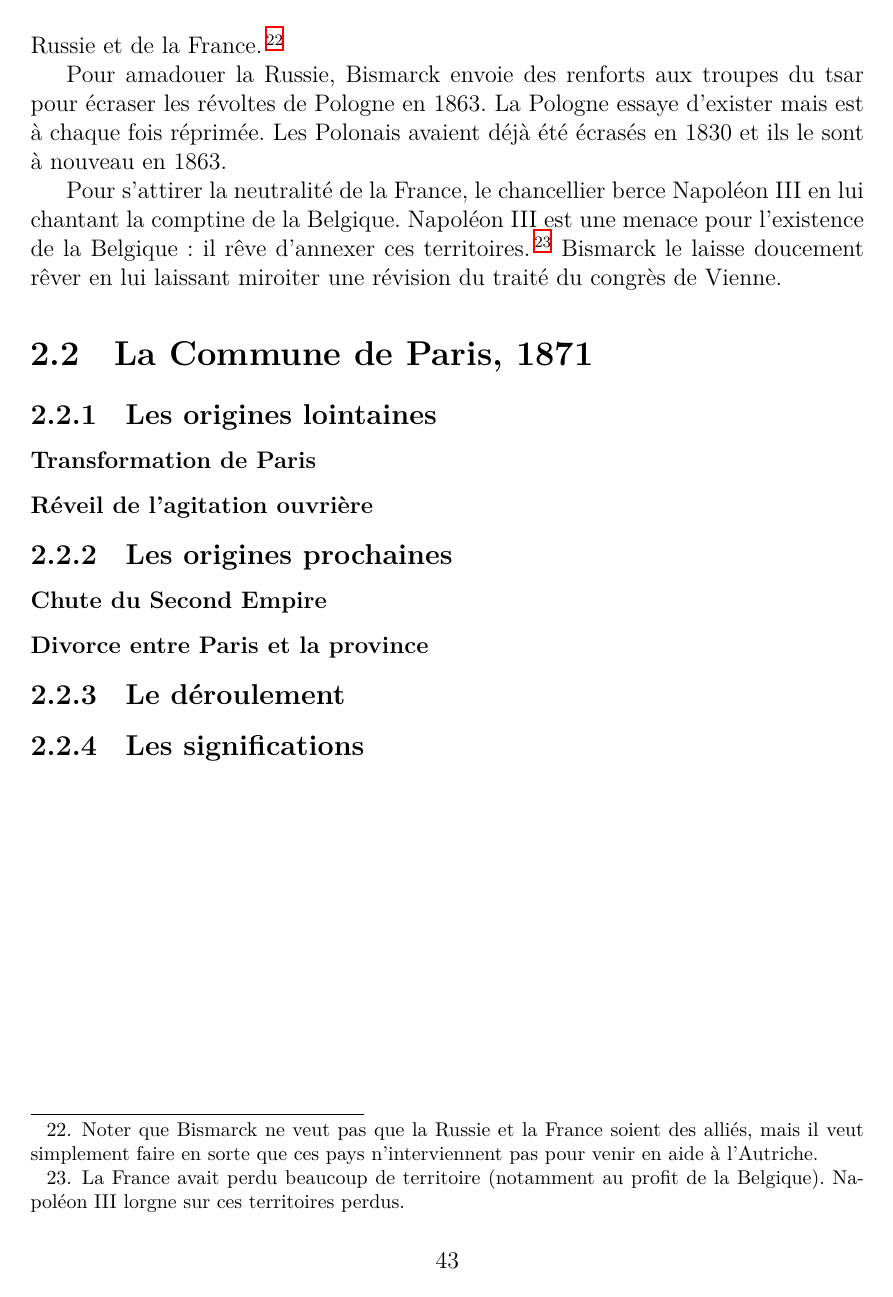
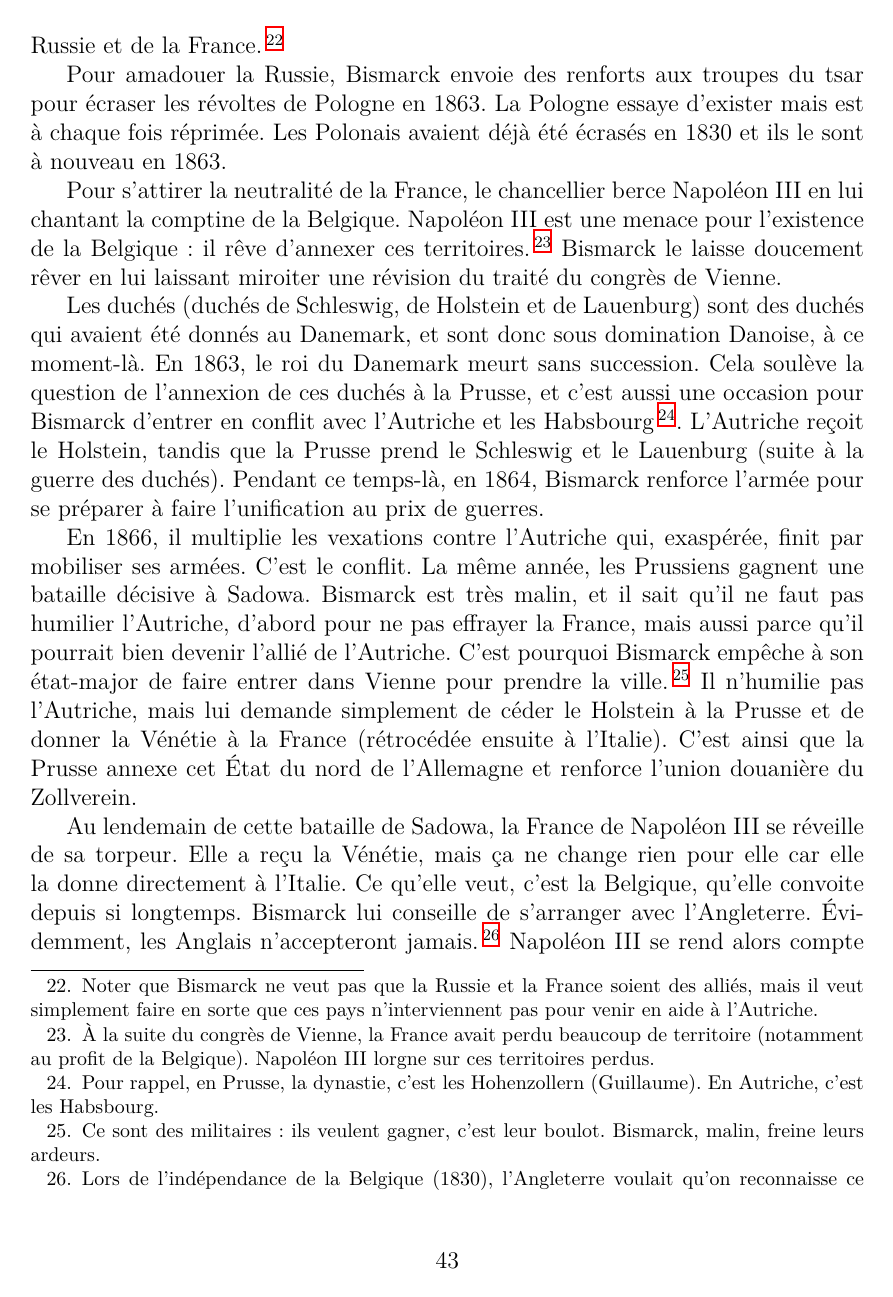
Before and after one commit to jeromevillebrun/synthese_histoire_contemporaine, a LaTeX document (main.tex): page 44 of 56 before the commit and page 44 of 58 after it. Compiled offline with XeLaTeX.

Commit message:
Bismarck et l'unification par les guerres (les duchés, Sadowa, Sedan)

```diff
--- a/main.tex
+++ b/main.tex
@@ -925,8 +925,31 @@ Les Polonais avaient déjà été écrasés en 1830 et ils le sont à nouveau en
 
 Pour s'attirer la neutralité de la France, le chancellier berce Napoléon~III en lui chantant la comptine de la Belgique.
 Napoléon~III est une menace pour l'existence de la Belgique : il rêve d'annexer ces territoires.
-\footnote{La France avait perdu beaucoup de territoire (notamment au profit de la Belgique). Napoléon~III lorgne sur ces territoires perdus.}
+\footnote{À la suite du congrès de Vienne, la France avait perdu beaucoup de territoire (notamment au profit de la Belgique). Napoléon~III lorgne sur ces territoires perdus.}
 Bismarck le laisse doucement rêver en lui laissant miroiter une révision du traité du congrès de Vienne.
 
 % #19:34.5#
 
+Les duchés (duchés de Schleswig, de Holstein et de Lauenburg) sont des duchés qui avaient été donnés au Danemark, et sont donc sous domination Danoise, à ce moment-là.
+En 1863, le roi du Danemark meurt sans succession.
+Cela soulève la question de l'annexion de ces duchés à la Prusse, et c'est aussi une occasion pour Bismarck d'entrer en conflit avec l'Autriche et les Habsbourg\footnote{Pour rappel, en Prusse, la dynastie, c'est les Hohenzollern (Guillaume). En Autriche, c'est les Habsbourg.}.
+L'Autriche reçoit le Holstein, tandis que la Prusse prend le Schleswig et le Lauenburg (suite à la guerre des duchés).
+Pendant ce temps-là, en 1864, Bismarck renforce l'armée pour se préparer à faire l'unification au prix de guerres.
+
+En 1866, il multiplie les vexations contre l'Autriche qui, exaspérée, finit par mobiliser ses armées.
+C'est le conflit.
+La même année, les Prussiens gagnent une bataille décisive à Sadowa.
+Bismarck est très malin, et il sait qu'il ne faut pas humilier l'Autriche, d'abord pour ne pas effrayer la France, mais aussi parce qu'il pourrait bien devenir l'allié de l'Autriche.
+C'est pourquoi Bismarck empêche à son état-major de faire entrer dans Vienne pour prendre la ville.\footnote{Ce sont des militaires : ils veulent gagner, c'est leur boulot. Bismarck, malin, freine leurs ardeurs.}
+Il n'humilie pas l'Autriche, mais lui demande simplement de céder le Holstein à la Prusse et de donner la Vénétie à la France (rétrocédée ensuite à l'Italie).
+C'est ainsi que la Prusse annexe cet État du nord de l'Allemagne et renforce l'union douanière du Zollverein.
+
+%#21:51.6# Sadowa
+
+Au lendemain de cette bataille de Sadowa, la France de Napoléon~III se réveille de sa torpeur.
+Elle a reçu la Vénétie, mais ça ne change rien pour elle car elle la donne directement à l'Italie.
+Ce qu'elle veut, c'est la Belgique, qu'elle convoite depuis si longtemps.
+Bismarck lui conseille de s'arranger avec l'Angleterre.
+Évidemment, les Anglais n'accepteront jamais.
+\footnote{Lors de l'indépendance de la Belgique (1830), l'Angleterre voulait qu'on reconnaisse ce pays car elle voulait que ni la France ni la Prusse ne mette la main sur cette zone, notamment à cause d'Anvers, qui est la porte ouverte pour envahir la Grande Bretagne. D'ailleurs, l'une des conditions pour son indépendance était que ça soit un pays neutre.}
+Napoléon~III se rend alors compte qu’il a été grugé et il prend conscience du danger que représente la Prusse qui vient de s'agrandir dangereusement.
```
Also changed, not shown: main.tex (29 more changed lines).
